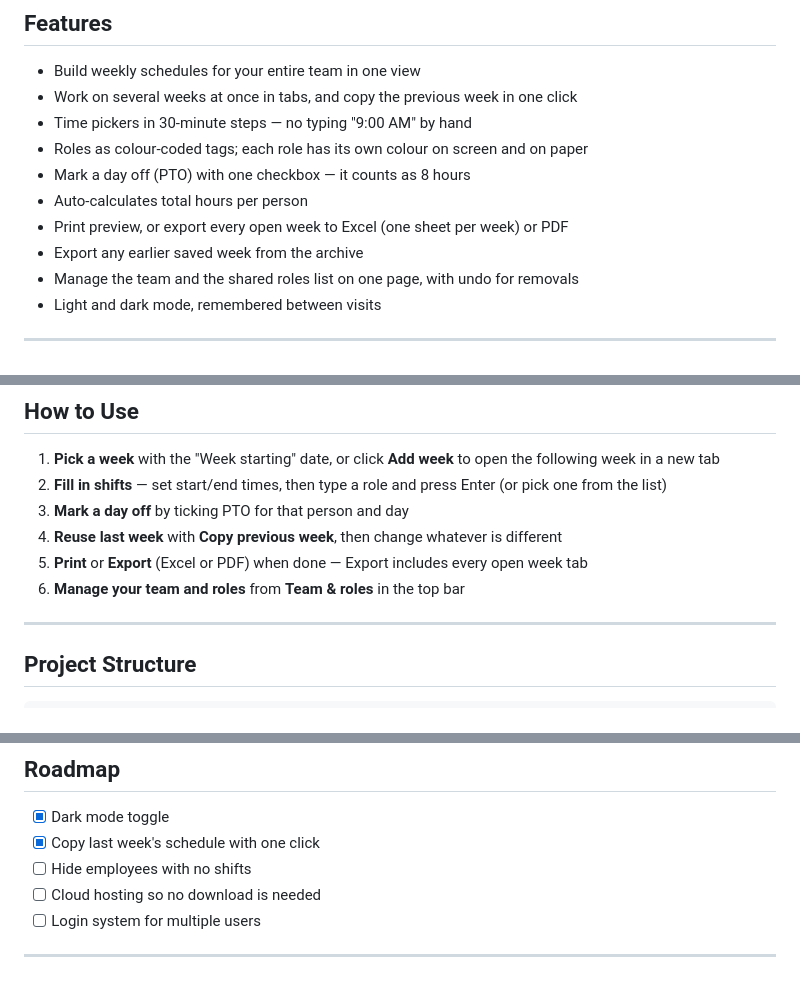
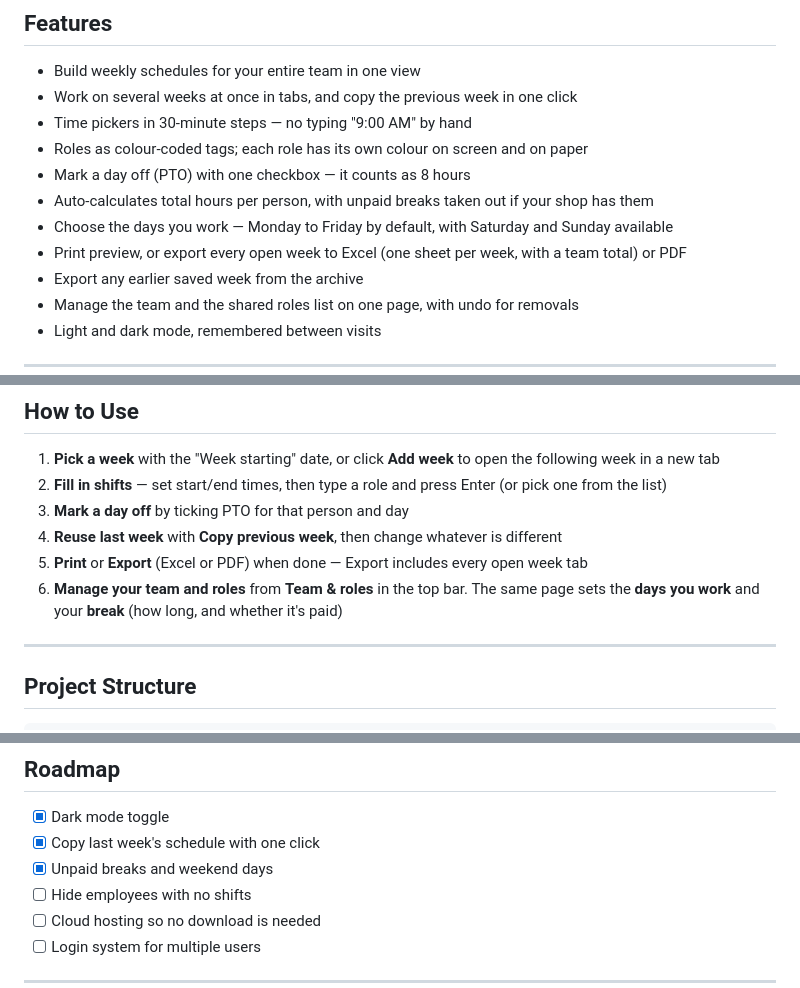
Before and after one commit to Kramberry/PyScheduler, a Markdown page: README.md, 3 parts joined by grey strips. GitHub-like rendering.

Commit message:
Add breaks and work days to the README

```diff
--- a/README.md
+++ b/README.md
@@ -15,8 +15,9 @@ Built with Flask and plain HTML/CSS, styled like a shop-floor planning board. De
 -  Time pickers in 30-minute steps — no typing "9:00 AM" by hand
 -  Roles as colour-coded tags; each role has its own colour on screen and on paper
 -  Mark a day off (PTO) with one checkbox — it counts as 8 hours
--  Auto-calculates total hours per person
--  Print preview, or export every open week to Excel (one sheet per week) or PDF
+-  Auto-calculates total hours per person, with unpaid breaks taken out if your shop has them
+-  Choose the days you work — Monday to Friday by default, with Saturday and Sunday available
+-  Print preview, or export every open week to Excel (one sheet per week, with a team total) or PDF
 -  Export any earlier saved week from the archive
 -  Manage the team and the shared roles list on one page, with undo for removals
 -  Light and dark mode, remembered between visits
@@ -66,7 +67,7 @@ Then open your browser to `http://127.0.0.1:5000`
 3. **Mark a day off** by ticking PTO for that person and day
 4. **Reuse last week** with **Copy previous week**, then change whatever is different
 5. **Print** or **Export** (Excel or PDF) when done — Export includes every open week tab
-6. **Manage your team and roles** from **Team & roles** in the top bar
+6. **Manage your team and roles** from **Team & roles** in the top bar. The same page sets the **days you work** and your **break** (how long, and whether it's paid)
 
 ---
 
@@ -124,6 +125,7 @@ The output will be in the `dist/` folder as `app.exe`.
 
 - [x] Dark mode toggle
 - [x] Copy last week's schedule with one click
+- [x] Unpaid breaks and weekend days
 - [ ] Hide employees with no shifts
 - [ ] Cloud hosting so no download is needed
 - [ ] Login system for multiple users
```
